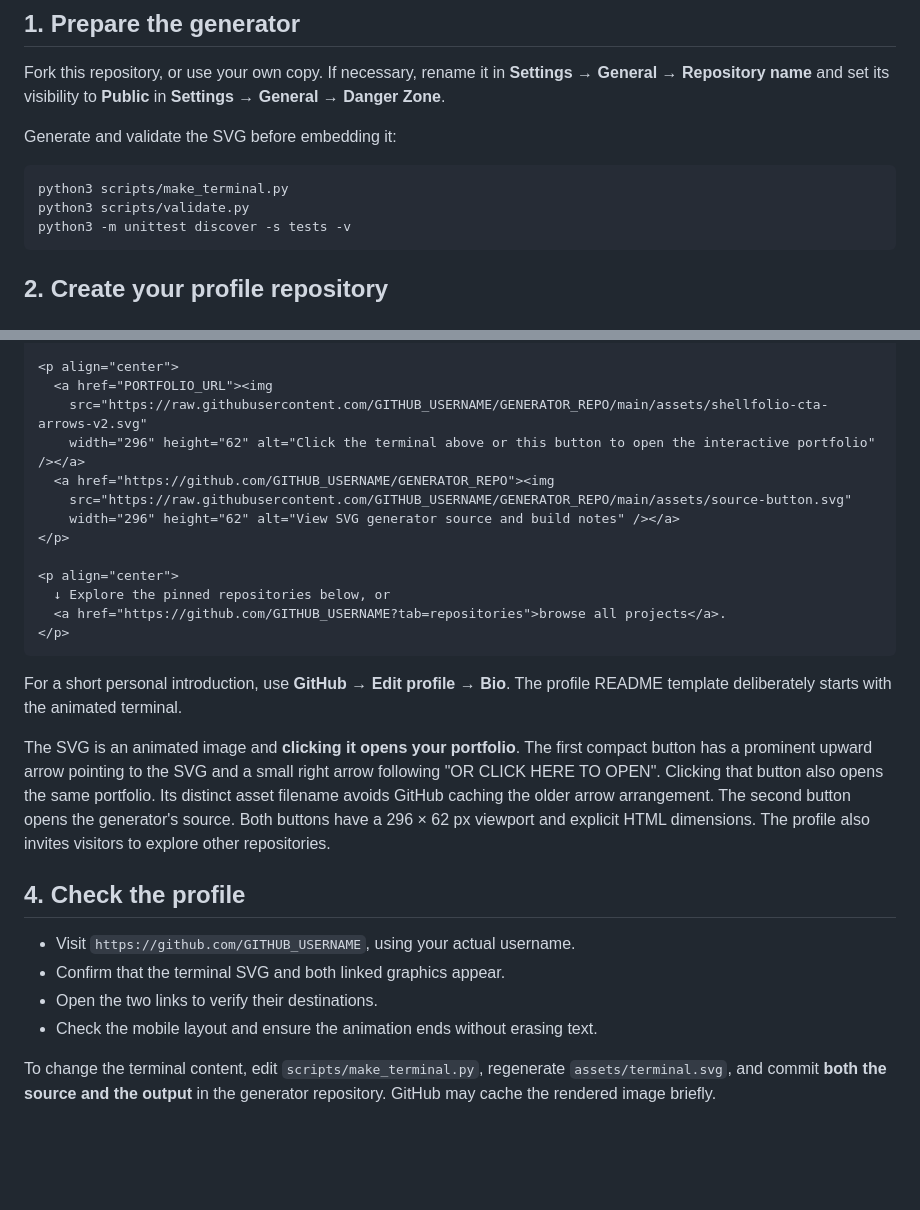
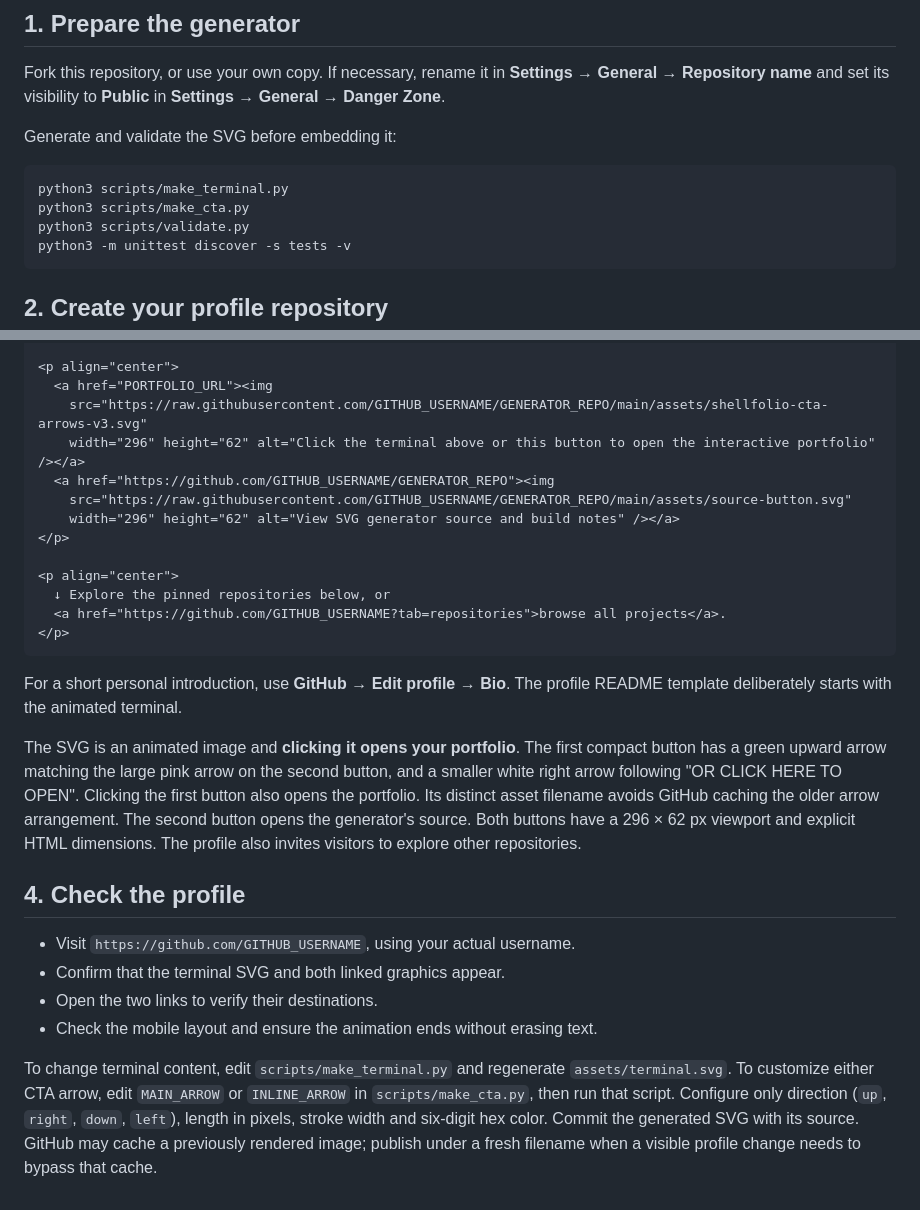
Before and after one commit to yassinebkr/github-profile-terminal-svg, a Markdown page: docs/PROFILE-SETUP.md, 2 parts joined by grey strips. Drawn GitHub-style; blank space fills up the shorter version.

Commit message:
Document v3 CTA, safe arrow options and regeneration

````diff
--- a/docs/PROFILE-SETUP.md
+++ b/docs/PROFILE-SETUP.md
@@ -14,6 +14,7 @@ Generate and validate the SVG before embedding it:
 
 ```bash
 python3 scripts/make_terminal.py
+python3 scripts/make_cta.py
 python3 scripts/validate.py
 python3 -m unittest discover -s tests -v
 ```
@@ -47,7 +48,7 @@ Paste the updated snippet into the profile repository's `README.md`:
 
 <p align="center">
   <a href="PORTFOLIO_URL"><img
-    src="https://raw.githubusercontent.com/GITHUB_USERNAME/GENERATOR_REPO/main/assets/shellfolio-cta-arrows-v2.svg"
+    src="https://raw.githubusercontent.com/GITHUB_USERNAME/GENERATOR_REPO/main/assets/shellfolio-cta-arrows-v3.svg"
     width="296" height="62" alt="Click the terminal above or this button to open the interactive portfolio" /></a>
   <a href="https://github.com/GITHUB_USERNAME/GENERATOR_REPO"><img
     src="https://raw.githubusercontent.com/GITHUB_USERNAME/GENERATOR_REPO/main/assets/source-button.svg"
@@ -64,10 +65,11 @@ For a short personal introduction, use **GitHub → Edit profile → Bio**.
 The profile README template deliberately starts with the animated terminal.
 
 The SVG is an animated image and **clicking it opens your portfolio**. The
-first compact button has a prominent upward arrow pointing to the SVG and a
-small right arrow following "OR CLICK HERE TO OPEN". Clicking that button also
-opens the same portfolio. Its distinct asset filename avoids GitHub caching
-the older arrow arrangement. The second button opens the generator's source.
+first compact button has a green upward arrow matching the large pink arrow
+on the second button, and a smaller white right arrow following "OR CLICK HERE
+TO OPEN". Clicking the first button also opens the portfolio. Its distinct
+asset filename avoids GitHub caching the older arrow arrangement. The second
+button opens the generator's source.
 Both buttons have a 296 × 62 px viewport and explicit HTML dimensions.
 The profile also invites visitors to explore other repositories.
 
@@ -78,6 +80,10 @@ The profile also invites visitors to explore other repositories.
 - Open the two links to verify their destinations.
 - Check the mobile layout and ensure the animation ends without erasing text.
 
-To change the terminal content, edit `scripts/make_terminal.py`, regenerate
-`assets/terminal.svg`, and commit **both the source and the output** in the
-generator repository. GitHub may cache the rendered image briefly.
+To change terminal content, edit `scripts/make_terminal.py` and regenerate
+`assets/terminal.svg`. To customize either CTA arrow, edit `MAIN_ARROW` or
+`INLINE_ARROW` in `scripts/make_cta.py`, then run that script. Configure only
+direction (`up`, `right`, `down`, `left`), length in pixels, stroke width
+and six-digit hex color. Commit the generated SVG with its source. GitHub may
+cache a previously rendered image; publish under a fresh filename when a
+visible profile change needs to bypass that cache.
````
